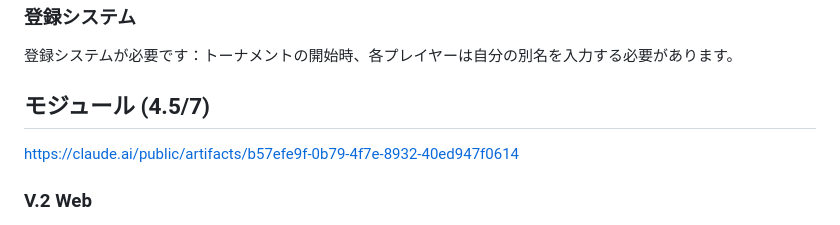
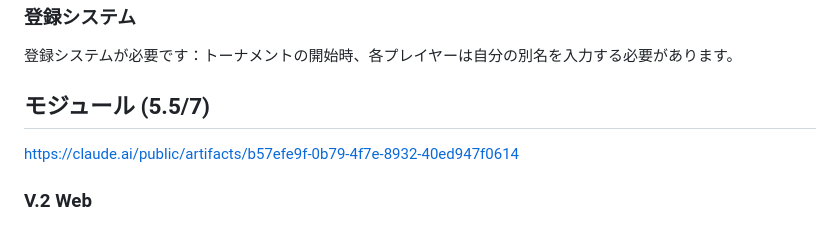
Before and after one commit to shimizu42/transcendence, a Markdown page: README.md, the part around the change. Rendered like a GitHub page.

```diff
--- a/README.md
+++ b/README.md
@@ -26,7 +26,7 @@
 登録システムが必要です：トーナメントの開始時、各プレイヤーは自分の別名を入力する必要があります。
 
 
-## モジュール (4.5/7)
+## モジュール (5.5/7)
 https://claude.ai/public/artifacts/b57efe9f-0b79-4f7e-8932-40ed947f0614
 
 
```
